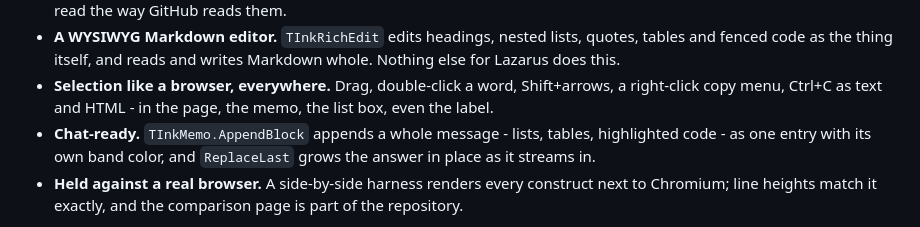
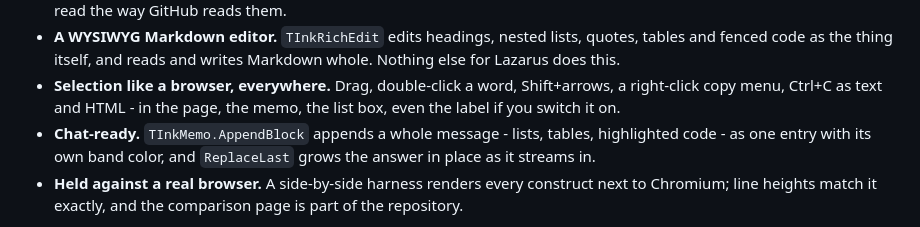
Before and after one commit to TonyStone31/LazInk, a Markdown page: README.md, the part around the change. GitHub-like rendering.

Commit message:
A label selects only when asked: Selectable, off by default

```diff
--- a/README.md
+++ b/README.md
@@ -24,7 +24,7 @@ licensed**, so you can use it anywhere with no strings at all.
   and writes Markdown whole. Nothing else for Lazarus does this.
 * **Selection like a browser, everywhere.** Drag, double-click a word,
   Shift+arrows, a right-click copy menu, Ctrl+C as text and HTML - in the
-  page, the memo, the list box, even the label.
+  page, the memo, the list box, even the label if you switch it on.
 * **Chat-ready.** `TInkMemo.AppendBlock` appends a whole message - lists,
   tables, highlighted code - as one entry with its own band color, and
   `ReplaceLast` grows the answer in place as it streams in.
```
Also changed, not shown: docs/GUIDE.md (+1 -1 lines), images/demo-labeledit.png, images/demo-markdown.png, images/demo-memo.png, 2 other files.
